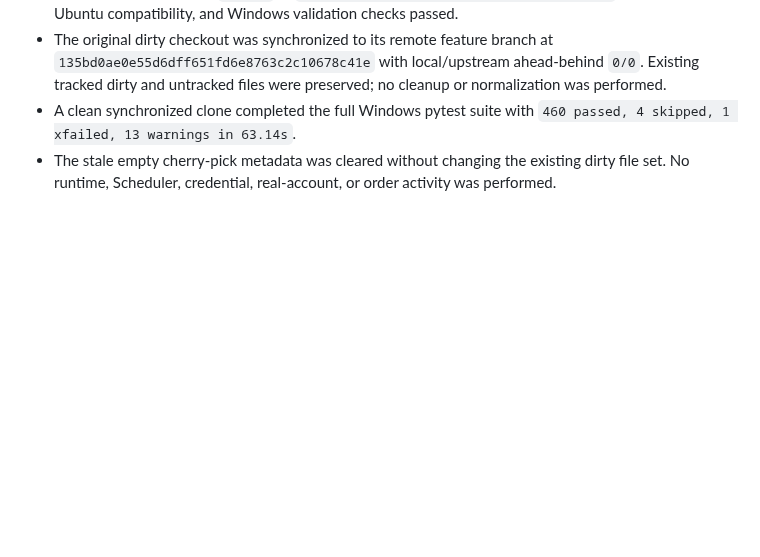
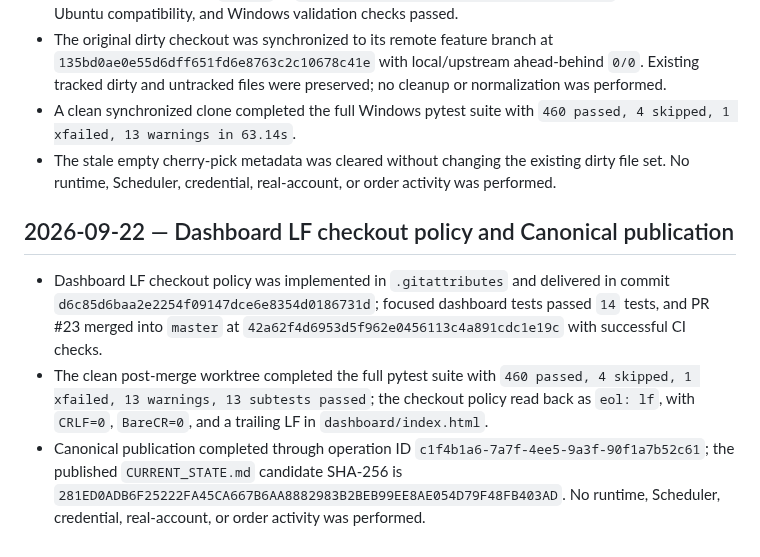
Before and after one commit to ljyljy1212A/kiwoom-autotrade, a Markdown page: docs/PROJECT_PROGRESS.md, the part around the change. Drawn GitHub-style; blank space fills up the shorter version.

Commit message:
Record dashboard LF policy publication milestone

```diff
--- a/docs/PROJECT_PROGRESS.md
+++ b/docs/PROJECT_PROGRESS.md
@@ -638,3 +638,20 @@ publication succeeds and the final target identity is verified.
 - The stale empty cherry-pick metadata was cleared without changing the
   existing dirty file set. No runtime, Scheduler, credential, real-account,
   or order activity was performed.
+
+## 2026-09-22 — Dashboard LF checkout policy and Canonical publication
+
+- Dashboard LF checkout policy was implemented in `.gitattributes` and
+  delivered in commit `d6c85d6baa2e2254f09147dce6e8354d0186731d`; focused
+  dashboard tests passed `14` tests, and PR #23 merged into `master` at
+  `42a62f4d6953d5f962e0456113c4a891cdc1e19c` with successful CI checks.
+- The clean post-merge worktree completed the full pytest suite with
+  `460 passed, 4 skipped, 1 xfailed, 13 warnings, 13 subtests passed`; the
+  checkout policy read back as `eol: lf`, with `CRLF=0`, `BareCR=0`, and a
+  trailing LF in `dashboard/index.html`.
+- Canonical publication completed through operation ID
+  `c1f4b1a6-7a7f-4ee5-9a3f-90f1a7b52c61`; the published
+  `CURRENT_STATE.md` candidate SHA-256 is
+  `281ED0ADB6F25222FA45CA667B6AA8882983B2BEB99EE8AE054D79F48FB403AD`.
+  No runtime, Scheduler, credential, real-account, or order activity was
+  performed.
```
